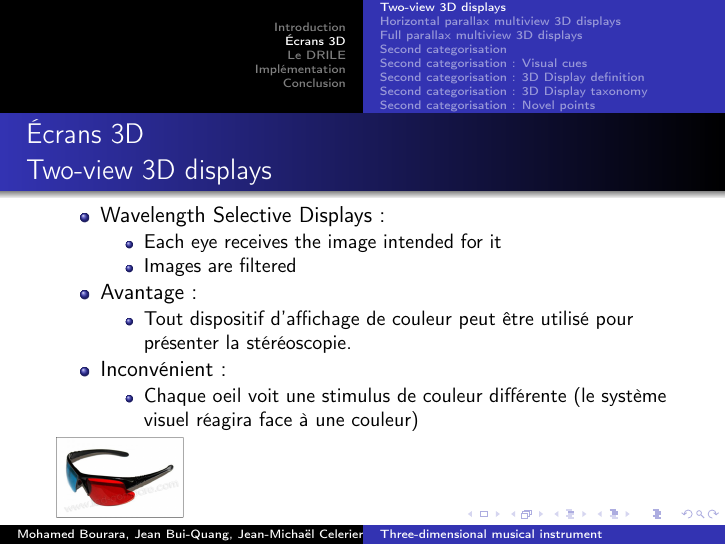
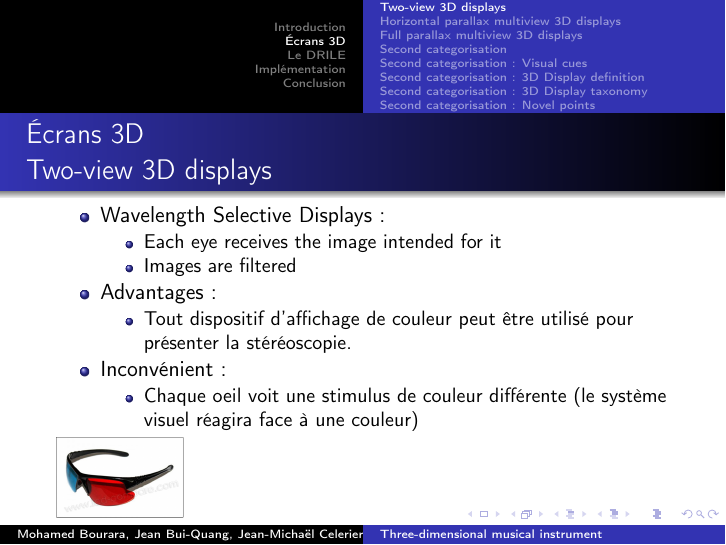
Before and after one commit to jcelerier/per-instrument-3D, LaTeX slides (presentation/presentation.tex, which reads presentation/ecrans3D1.tex): page 4 of 18. Compiled offline with pdfLaTeX.

Commit message:
ecrans 3D

```diff
--- a/presentation/ecrans3D1.tex
+++ b/presentation/ecrans3D1.tex
@@ -15,7 +15,7 @@
 
 
 
-  \item Avantage:
+  \item Advantages:
     \begin{itemize}
     \item Tout dispositif d'affichage de couleur peut être utilisé pour présenter la stéréoscopie.
     \end{itemize}
```
